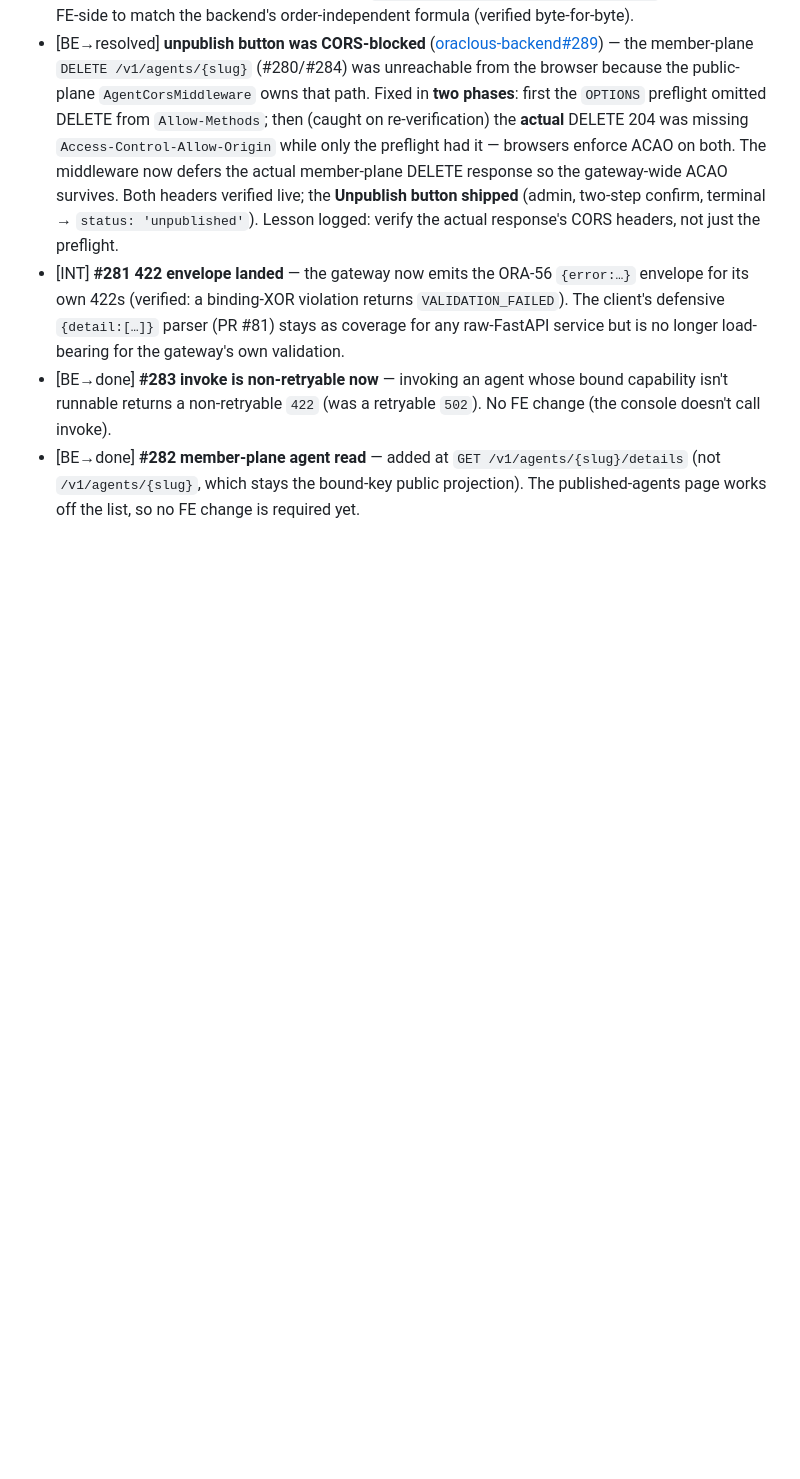
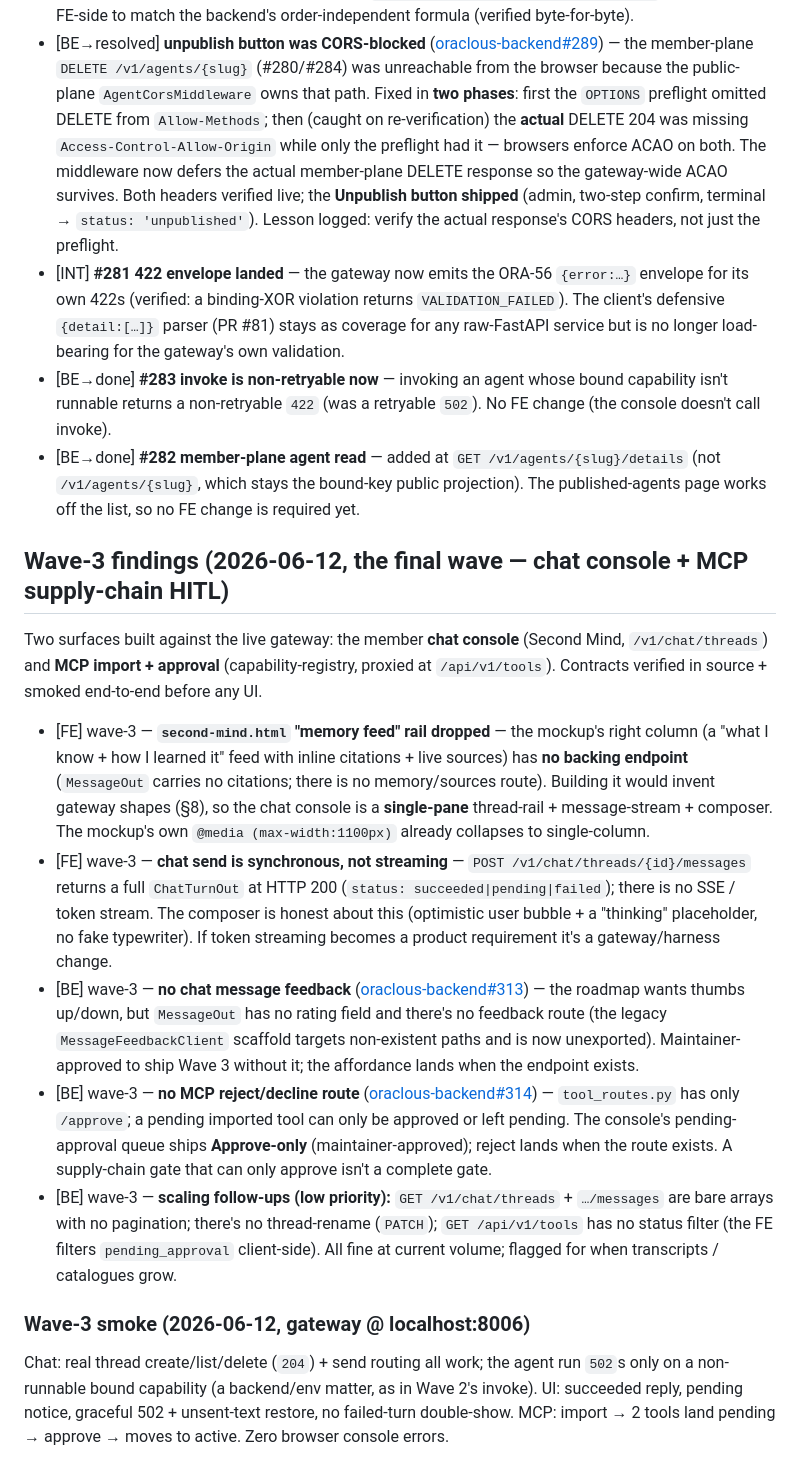
Before and after one commit to OraclousAI/oraclous-frontend, a Markdown page: docs/handoff/gap-log.md, the part around the change. Drawn GitHub-style; blank space fills up the shorter version.

Commit message:
docs(handoff): record the Wave-3 chat + MCP findings (#92)

```diff
--- a/docs/handoff/gap-log.md
+++ b/docs/handoff/gap-log.md
@@ -119,3 +119,38 @@ re-verified live against the running gateway. The FE follow-ups they unblocked:
 - [BE→done] **#282 member-plane agent read** — added at `GET /v1/agents/{slug}/details` (not
   `/v1/agents/{slug}`, which stays the bound-key public projection). The published-agents page works
   off the list, so no FE change is required yet.
+
+## Wave-3 findings (2026-06-12, the final wave — chat console + MCP supply-chain HITL)
+
+Two surfaces built against the live gateway: the member **chat console** (Second Mind,
+`/v1/chat/threads`) and **MCP import + approval** (capability-registry, proxied at `/api/v1/tools`).
+Contracts verified in source + smoked end-to-end before any UI.
+
+- [FE] wave-3 — **`second-mind.html` "memory feed" rail dropped** — the mockup's right column (a
+  "what I know + how I learned it" feed with inline citations + live sources) has **no backing
+  endpoint** (`MessageOut` carries no citations; there is no memory/sources route). Building it would
+  invent gateway shapes (§8), so the chat console is a **single-pane** thread-rail + message-stream +
+  composer. The mockup's own `@media (max-width:1100px)` already collapses to single-column.
+- [FE] wave-3 — **chat send is synchronous, not streaming** — `POST /v1/chat/threads/{id}/messages`
+  returns a full `ChatTurnOut` at HTTP 200 (`status: succeeded|pending|failed`); there is no SSE /
+  token stream. The composer is honest about this (optimistic user bubble + a "thinking" placeholder,
+  no fake typewriter). If token streaming becomes a product requirement it's a gateway/harness change.
+- [BE] wave-3 — **no chat message feedback** ([oraclous-backend#313](https://github.com/OraclousAI/oraclous-backend/issues/313))
+  — the roadmap wants thumbs up/down, but `MessageOut` has no rating field and there's no feedback
+  route (the legacy `MessageFeedbackClient` scaffold targets non-existent paths and is now unexported).
+  Maintainer-approved to ship Wave 3 without it; the affordance lands when the endpoint exists.
+- [BE] wave-3 — **no MCP reject/decline route** ([oraclous-backend#314](https://github.com/OraclousAI/oraclous-backend/issues/314))
+  — `tool_routes.py` has only `/approve`; a pending imported tool can only be approved or left pending.
+  The console's pending-approval queue ships **Approve-only** (maintainer-approved); reject lands when
+  the route exists. A supply-chain gate that can only approve isn't a complete gate.
+- [BE] wave-3 — **scaling follow-ups (low priority):** `GET /v1/chat/threads` + `…/messages` are bare
+  arrays with no pagination; there's no thread-rename (`PATCH`); `GET /api/v1/tools` has no status
+  filter (the FE filters `pending_approval` client-side). All fine at current volume; flagged for when
+  transcripts / catalogues grow.
+
+### Wave-3 smoke (2026-06-12, gateway @ localhost:8006)
+
+Chat: real thread create/list/delete (`204`) + send routing all work; the agent run `502`s only on a
+non-runnable bound capability (a backend/env matter, as in Wave 2's invoke). UI: succeeded reply,
+pending notice, graceful 502 + unsent-text restore, no failed-turn double-show. MCP: import → 2 tools
+land pending → approve → moves to active. Zero browser console errors.
```
